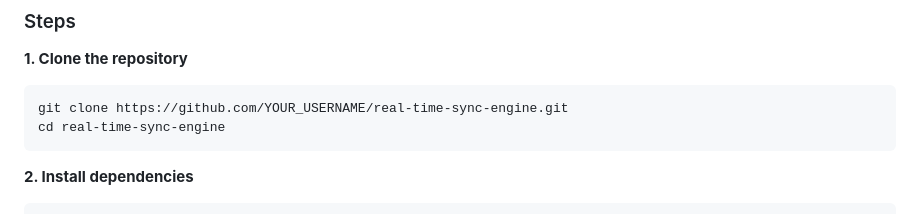
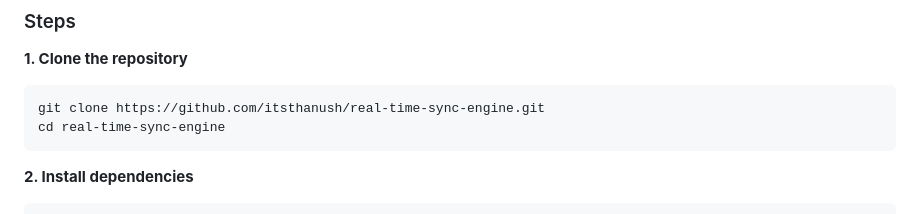
Before and after one commit to itsthanush/real-time-sync-engine-FSD-, a Markdown page: README.md, the part around the change. Drawn GitHub-style.

````diff
--- a/README.md
+++ b/README.md
@@ -55,7 +55,7 @@ real-time-sync-engine/
 
 **1. Clone the repository**
 ```bash
-git clone https://github.com/YOUR_USERNAME/real-time-sync-engine.git
+git clone https://github.com/itsthanush/real-time-sync-engine.git
 cd real-time-sync-engine
 ```
 
````
